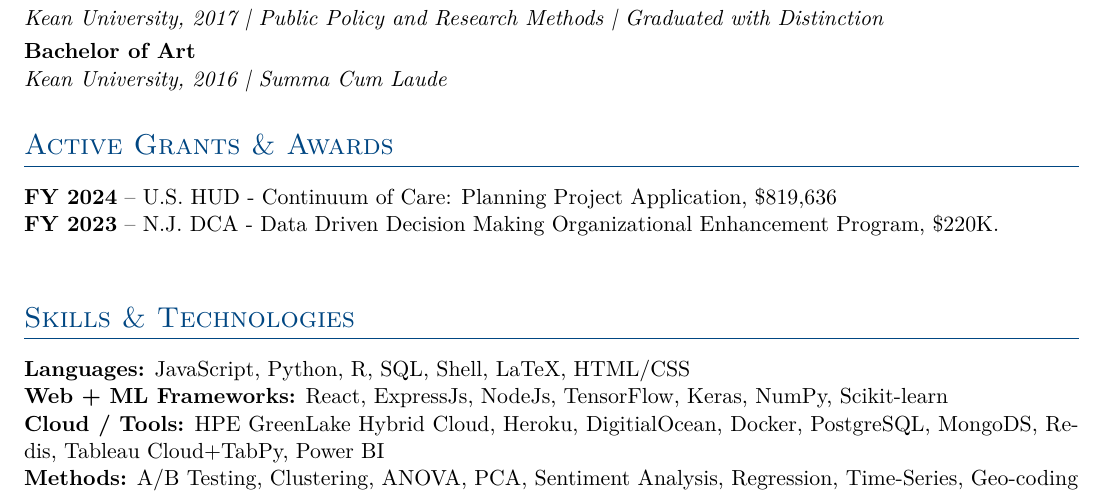
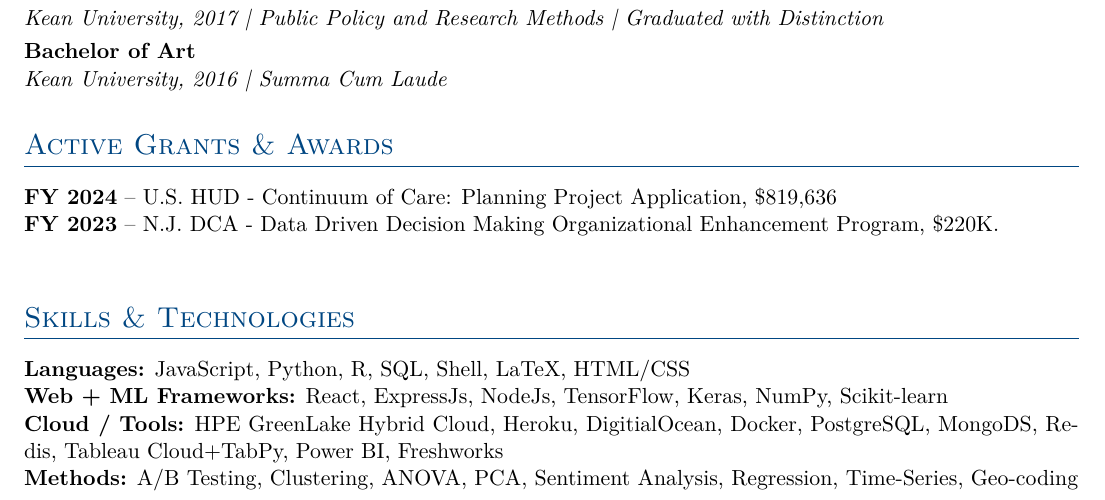
Before and after one commit to chrporter22/resume_cv, a LaTeX CV (resume.tex): part of the page, cut so that both start at the same text. Compiled offline with pdfLaTeX.

Commit message:
add freshworks

```diff
--- a/resume.tex
+++ b/resume.tex
@@ -145,7 +145,7 @@ Distinction}
 \textbf{Languages:} JavaScript, Python, R, SQL, Shell, LaTeX, HTML/CSS \\
 \textbf{Web + ML Frameworks:} React, ExpressJs, NodeJs, TensorFlow, Keras, NumPy, Scikit-learn \\
 \textbf{Cloud / Tools:} HPE GreenLake Hybrid Cloud, Heroku, DigitialOcean, Docker,
-PostgreSQL, MongoDS, Redis, Tableau Cloud+TabPy, Power BI \\
+PostgreSQL, MongoDS, Redis, Tableau Cloud+TabPy, Power BI, Freshworks \\
 \textbf{Methods:} A/B Testing, Clustering, ANOVA, PCA, Sentiment Analysis,
 Regression, Time-Series, Geo-coding \\
 
```
